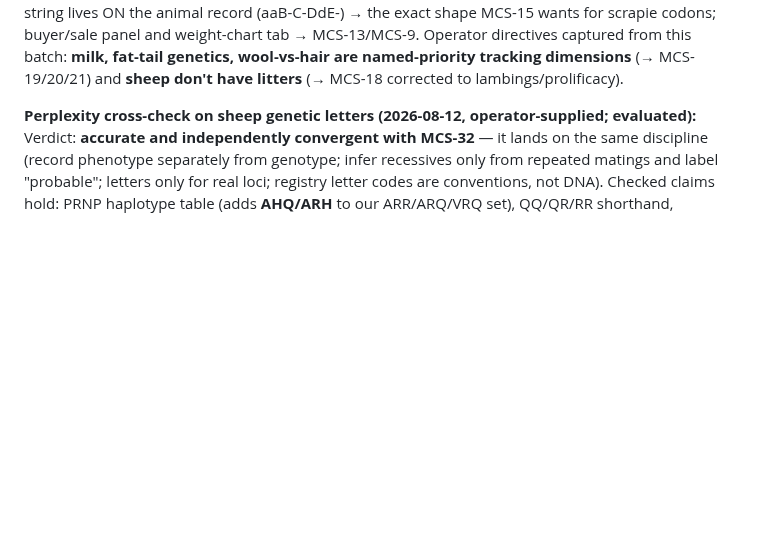
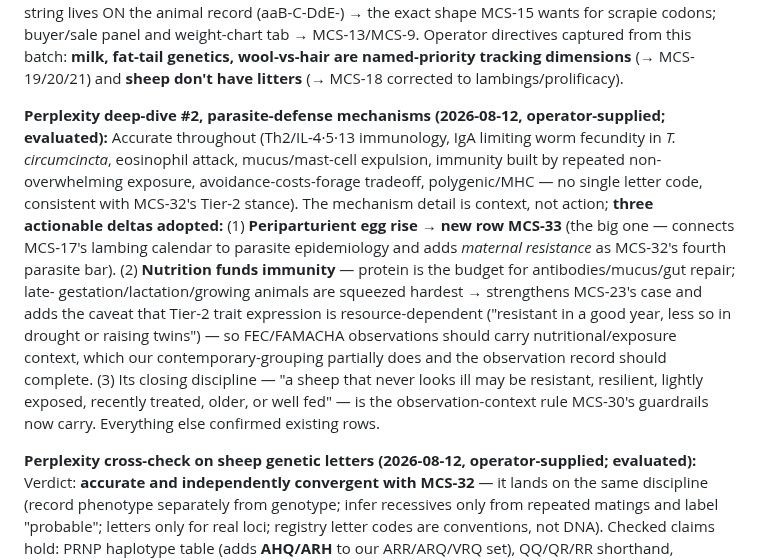
Before and after one commit to jsschrstrcks1/manateecreeksheep, a Markdown page: docs/UPGRADE-LEDGER.md, the part around one of its changes. GitHub-like rendering; blank space fills up the shorter version.

Commit message:
ledger: MCS-33 periparturient window from Perplexity deep-dive #2
Evaluated: accurate throughout. Big delta: periparturient relaxation of
immunity (~4wk pre to 4-6wk post lambing) -> MCS-33: MCS-17's derived
lambing windows auto-schedule the FAMACHA/FEC checks + late-gestation
nutrition flag for exactly the weeks that matter; maternal resistance
(low FEC at lambing) becomes MCS-32's fourth parasite bar — a ewe can
look resistant all year and be the worst lambing-season contaminator.
Also adopted: protein-funds-immunity into MCS-23; expression-is-
resource-dependent context rule for Tier-2 observations.

[no-reasoning]

Co-Authored-By: Claude Opus 5 <noreply@anthropic.com>
Claude-Session: https://claude.ai/code/session_014QbQkoaKz6YrMxCyGsSgxY

```diff
--- a/docs/UPGRADE-LEDGER.md
+++ b/docs/UPGRADE-LEDGER.md
@@ -111,6 +112,22 @@ already exists on 2/276 records — the extension is partially seeded). (4) **An
 scrapie codons; buyer/sale panel and weight-chart tab → MCS-13/MCS-9. Operator directives captured
 from this batch: **milk, fat-tail genetics, wool-vs-hair are named-priority tracking dimensions**
 (→ MCS-19/20/21) and **sheep don't have litters** (→ MCS-18 corrected to lambings/prolificacy).
+
+**Perplexity deep-dive #2, parasite-defense mechanisms (2026-08-12, operator-supplied; evaluated):**
+Accurate throughout (Th2/IL-4·5·13 immunology, IgA limiting worm fecundity in *T. circumcincta*,
+eosinophil attack, mucus/mast-cell expulsion, immunity built by repeated non-overwhelming exposure,
+avoidance-costs-forage tradeoff, polygenic/MHC — no single letter code, consistent with MCS-32's
+Tier-2 stance). The mechanism detail is context, not action; **three actionable deltas adopted:**
+(1) **Periparturient egg rise → new row MCS-33** (the big one — connects MCS-17's lambing calendar
+to parasite epidemiology and adds *maternal resistance* as MCS-32's fourth parasite bar). (2)
+**Nutrition funds immunity** — protein is the budget for antibodies/mucus/gut repair; late-
+gestation/lactation/growing animals are squeezed hardest → strengthens MCS-23's case and adds the
+caveat that Tier-2 trait expression is resource-dependent ("resistant in a good year, less so in
+drought or raising twins") — so FEC/FAMACHA observations should carry nutritional/exposure context,
+which our contemporary-grouping partially does and the observation record should complete. (3) Its
+closing discipline — "a sheep that never looks ill may be resistant, resilient, lightly exposed,
+recently treated, older, or well fed" — is the observation-context rule MCS-30's guardrails now
+carry. Everything else confirmed existing rows.
 
 **Perplexity cross-check on sheep genetic letters (2026-08-12, operator-supplied; evaluated):**
 Verdict: **accurate and independently convergent with MCS-32** — it lands on the same discipline
```
Also changed, not shown: other parts of docs/UPGRADE-LEDGER.md (+1 -0 lines).
